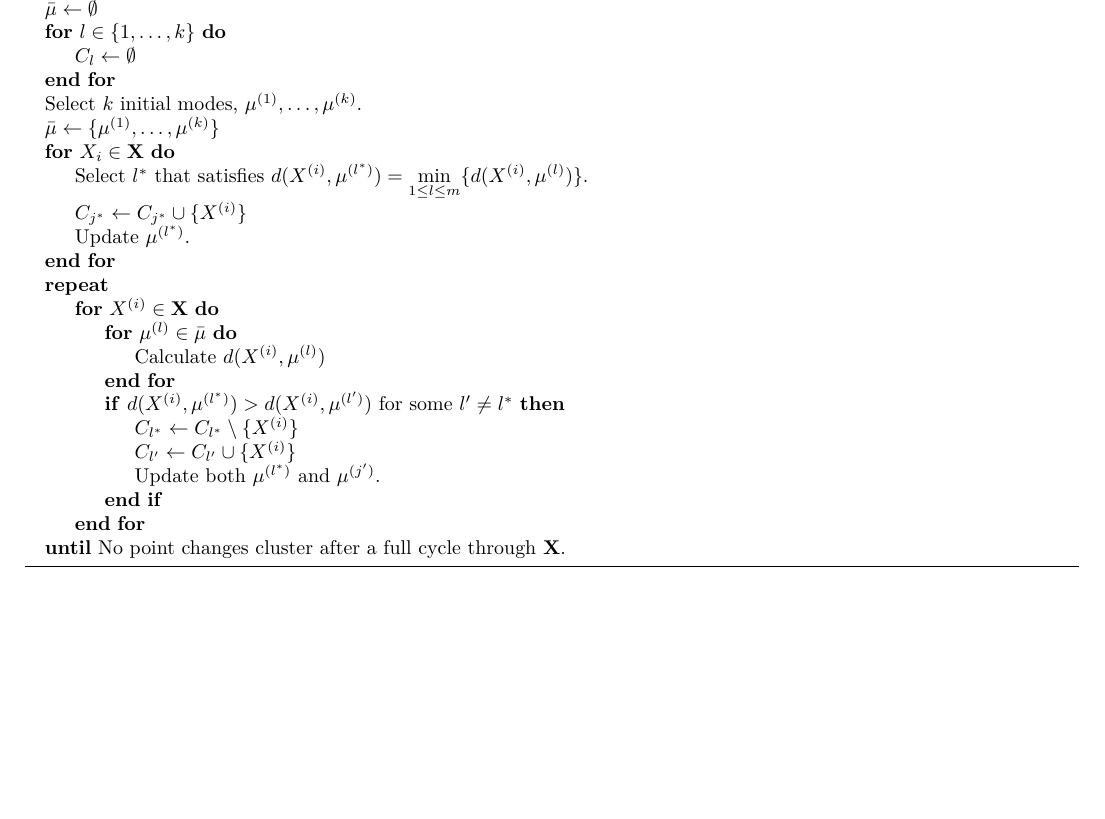
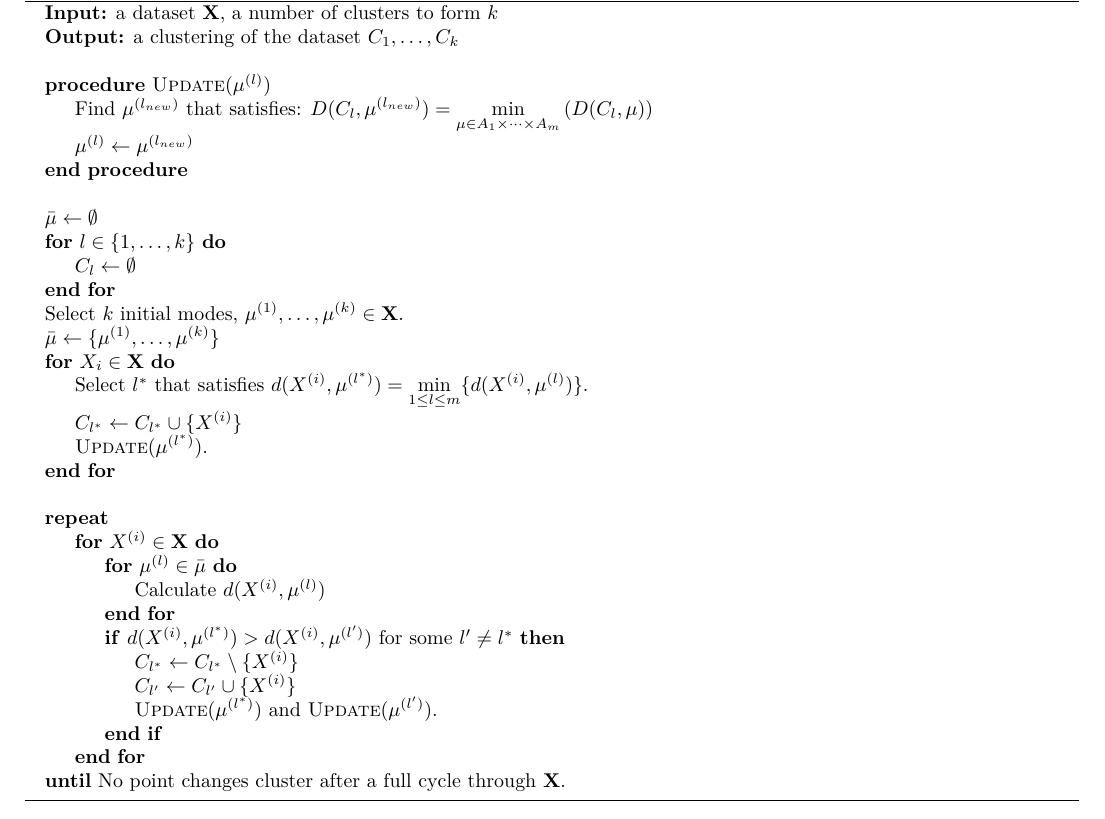
Before and after one commit to daffidwilde/kmodes-init-paper, a LaTeX document (main.tex, which reads sections/01-kmodes.tex): part of page 4 of 12, cut at the place of the change, the shorter picture padded with empty space. Compiled offline with pdfLaTeX.

Commit message:
Update k-modes algorithm
- Procedure defined for updating a mode
- Spacing added in between blocks of the algorithm

```diff
--- a/sections/01-kmodes.tex
+++ b/sections/01-kmodes.tex
@@ -239,19 +239,34 @@ Below is a practical implementation of the \(k\)-modes algorithm~\cite{Huang98}:
 \begin{algorithm}[H]
     \caption{\(k\)-modes}\label{alg:kmodes}
 	\begin{algorithmic}[0]
-        \State{\(\bar{\mu} \gets \emptyset\)}
+        \State{\textbf{Input:} a dataset \textbf{X}, a number of clusters to
+        form \(k\)}
+        \State{\textbf{Output:} a clustering of the dataset \(C_1, \ldots,
+        C_k\) \\}
+
+        \Procedure{Update}{$\mu^{(l)}$}
+        \State{Find \(\mu^{(l_{new})}\) that satisfies: \(\displaystyle{D(C_l,
+            \mu^{(l_{new})}) = \min_{\mu \in A_1 \times \cdots \times A_m}
+            \left(D(C_l, \mu)\right)}\)
+        }
+        \State{\(\mu^{(l)} \gets \mu^{(l_{new})}\)}
+        \EndProcedure
+
+        \State{\\ \(\bar{\mu} \gets \emptyset\)}
         \For{\(l \in \{1, \ldots, k\}\)}
             \State{\(C_l \gets \emptyset\)}
 		\EndFor
-        \State{Select \(k\) initial modes, \(\mu^{(1)}, \ldots, \mu^{(k)}\).}
+        \State{Select \(k\) initial modes, \(\mu^{(1)}, \ldots, \mu^{(k)} \in
+        \textbf{X}\).}
         \State{\(\bar{\mu} \gets \{\mu^{(1)}, \ldots, \mu^{(k)}\}\)}
         \For{\(X_i \in \textbf{X}\)}
-            \State{Select \(l^* \text{ that satisfies } \displaystyle{d(X^{(i)},
-                \mu^{(l^*)}) = \min_{1 \le l \le m} \{d(X^{(i)},
-                \mu^{(l)})\}}\).}
-            \State{\(C_{j^*} \gets C_{j^*} \cup \{X^{(i)}\}\)}
-            \State{Update \(\mu^{(l^*)}\).}
+            \State{Select \(l^* \ \text{that satisfies} \
+                \displaystyle{d(X^{(i)}, \mu^{(l^*)}) = \min_{1 \le l \le m}
+                \{d(X^{(i)}, \mu^{(l)})\}}\).}
+            \State{\(C_{l^*} \gets C_{l^*} \cup \{X^{(i)}\}\)}
+            \State{\textsc{Update}\((\mu^{(l^*)})\).}
 		\EndFor
+        \\
         \Repeat{%
             \For{\(X^{(i)} \in \textbf{X}\)}
                 \For{\(\mu^{(l)} \in \bar{\mu}\)}
@@ -261,7 +276,8 @@ Below is a practical implementation of the \(k\)-modes algorithm~\cite{Huang98}:
                 for some } l' \neq l^*\)}
                     \State{\(C_{l^*} \gets C_{l^*} \setminus \{X^{(i)}\}\)}
                     \State{\(C_{l'} \gets C_{l'} \cup \{X^{(i)}\}\)}
-                    \State{Update both \(\mu^{(l^*)} \text{ and } \mu^{(j')}\).}
+                    \State{\textsc{Update}\((\mu^{(l^*)})\) and
+                    \textsc{Update}\((\mu^{(l')})\).}
 				\EndIf
 			\EndFor
         }
```
